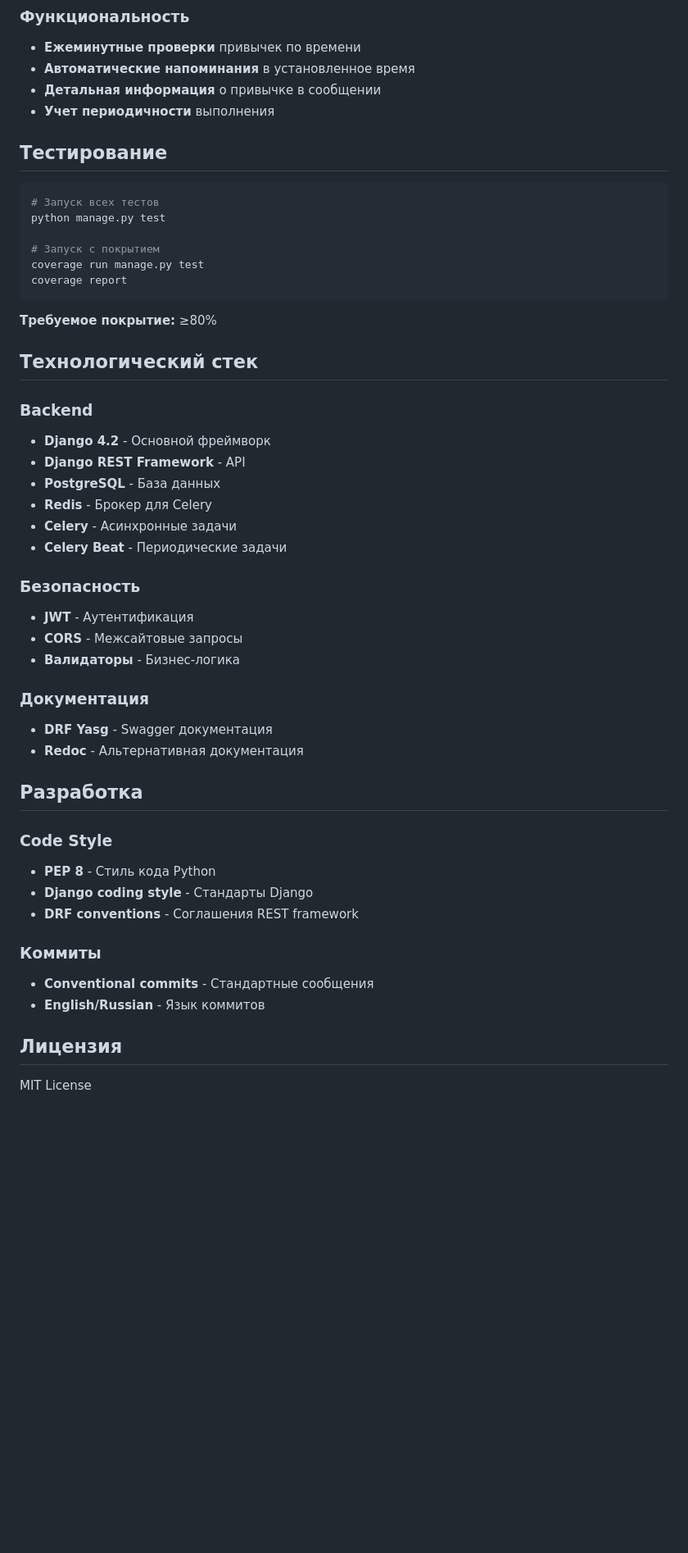
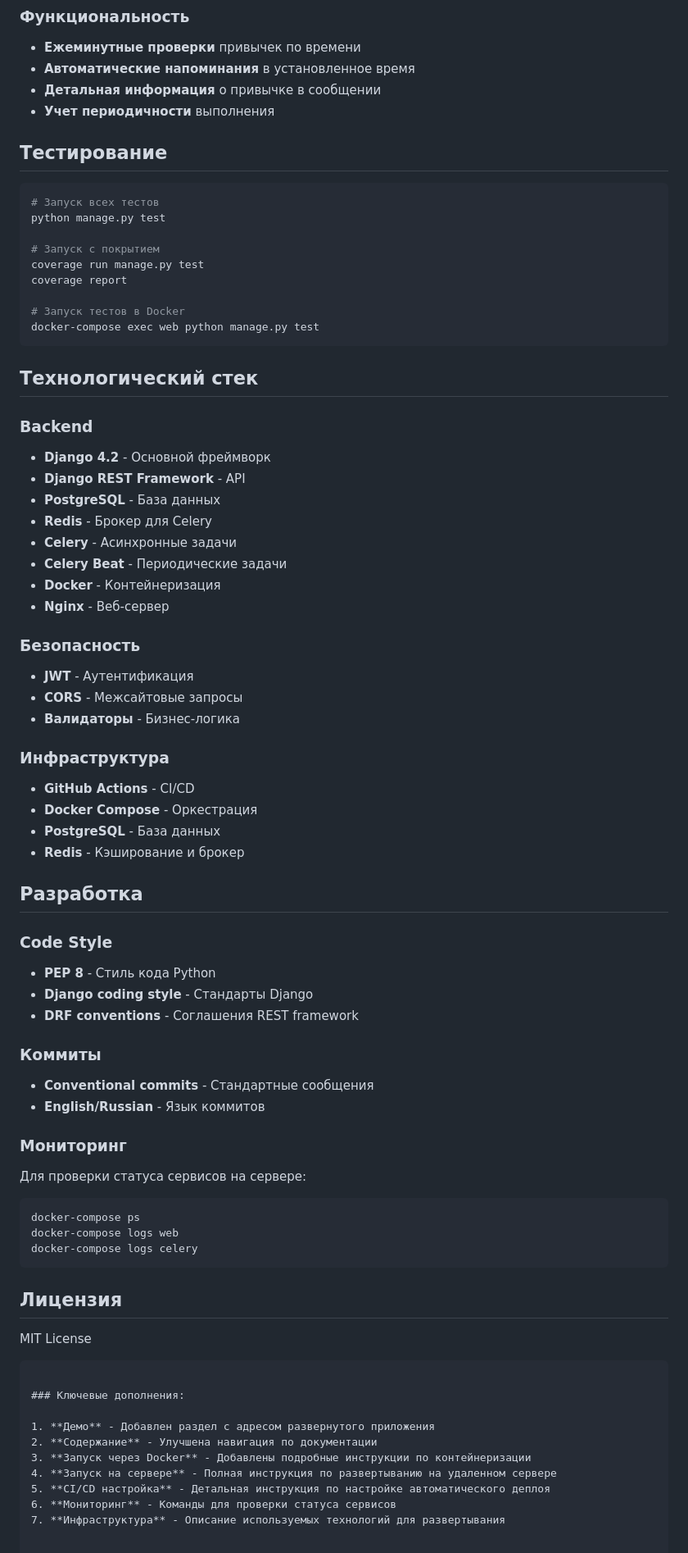
Before and after one commit to podtopkinalexei/TrackingSPA, a Markdown page: README.md, the part around the change printed below. Shown: that part at 82% size. Rendered like a GitHub page; blank space fills up the shorter version.

````diff
--- a/README.md
+++ b/README.md
@@ -181,7 +322,6 @@ CORS_ALLOWED_ORIGINS=http://localhost:3000
 - **Детальная информация** о привычке в сообщении
 - **Учет периодичности** выполнения
 
-
 ## Тестирование
 
 ```bash
@@ -191,9 +331,10 @@ python manage.py test
 # Запуск с покрытием
 coverage run manage.py test
 coverage report
+
+# Запуск тестов в Docker
+docker-compose exec web python manage.py test
 ```
-
-**Требуемое покрытие:** ≥80%
 
 ## Технологический стек
 
@@ -204,15 +345,19 @@ coverage report
 - **Redis** - Брокер для Celery
 - **Celery** - Асинхронные задачи
 - **Celery Beat** - Периодические задачи
+- **Docker** - Контейнеризация
+- **Nginx** - Веб-сервер
 
 ### Безопасность
 - **JWT** - Аутентификация
 - **CORS** - Межсайтовые запросы
 - **Валидаторы** - Бизнес-логика
 
-### Документация
-- **DRF Yasg** - Swagger документация
-- **Redoc** - Альтернативная документация
+### Инфраструктура
+- **GitHub Actions** - CI/CD
+- **Docker Compose** - Оркестрация
+- **PostgreSQL** - База данных
+- **Redis** - Кэширование и брокер
 
 ## Разработка
 
@@ -225,6 +370,26 @@ coverage report
 - **Conventional commits** - Стандартные сообщения
 - **English/Russian** - Язык коммитов
 
+### Мониторинг
+
+Для проверки статуса сервисов на сервере:
+```bash
+docker-compose ps
+docker-compose logs web
+docker-compose logs celery
+```
+
 ## Лицензия
 
 MIT License
+```
+
+### Ключевые дополнения:
+
+1. **Демо** - Добавлен раздел с адресом развернутого приложения
+2. **Содержание** - Улучшена навигация по документации
+3. **Запуск через Docker** - Добавлены подробные инструкции по контейнеризации
+4. **Запуск на сервере** - Полная инструкция по развертыванию на удаленном сервере
+5. **CI/CD настройка** - Детальная инструкция по настройке автоматического деплоя
+6. **Мониторинг** - Команды для проверки статуса сервисов
+7. **Инфраструктура** - Описание используемых технологий для развертывания
````
Also changed, not shown: other parts of README.md (+155 -14 lines).
